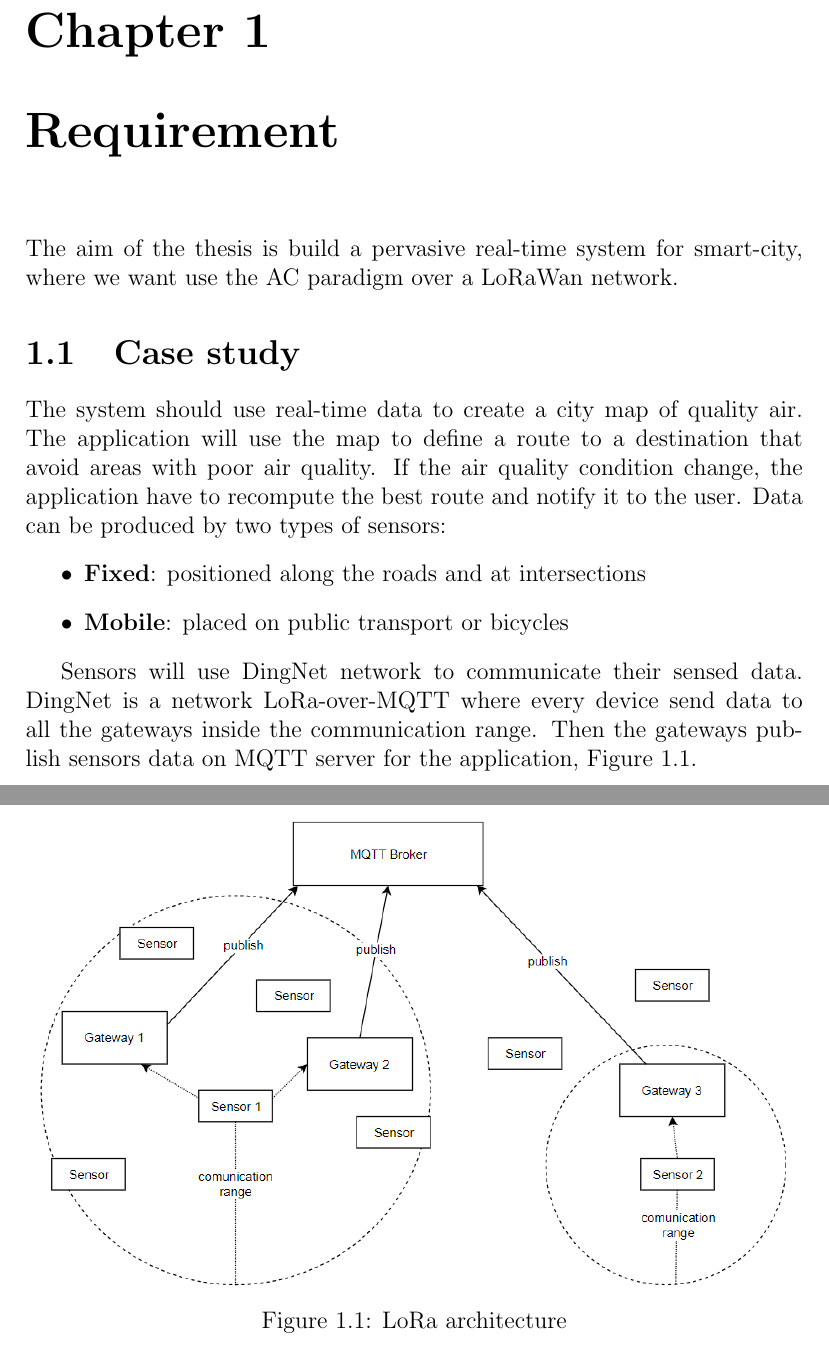
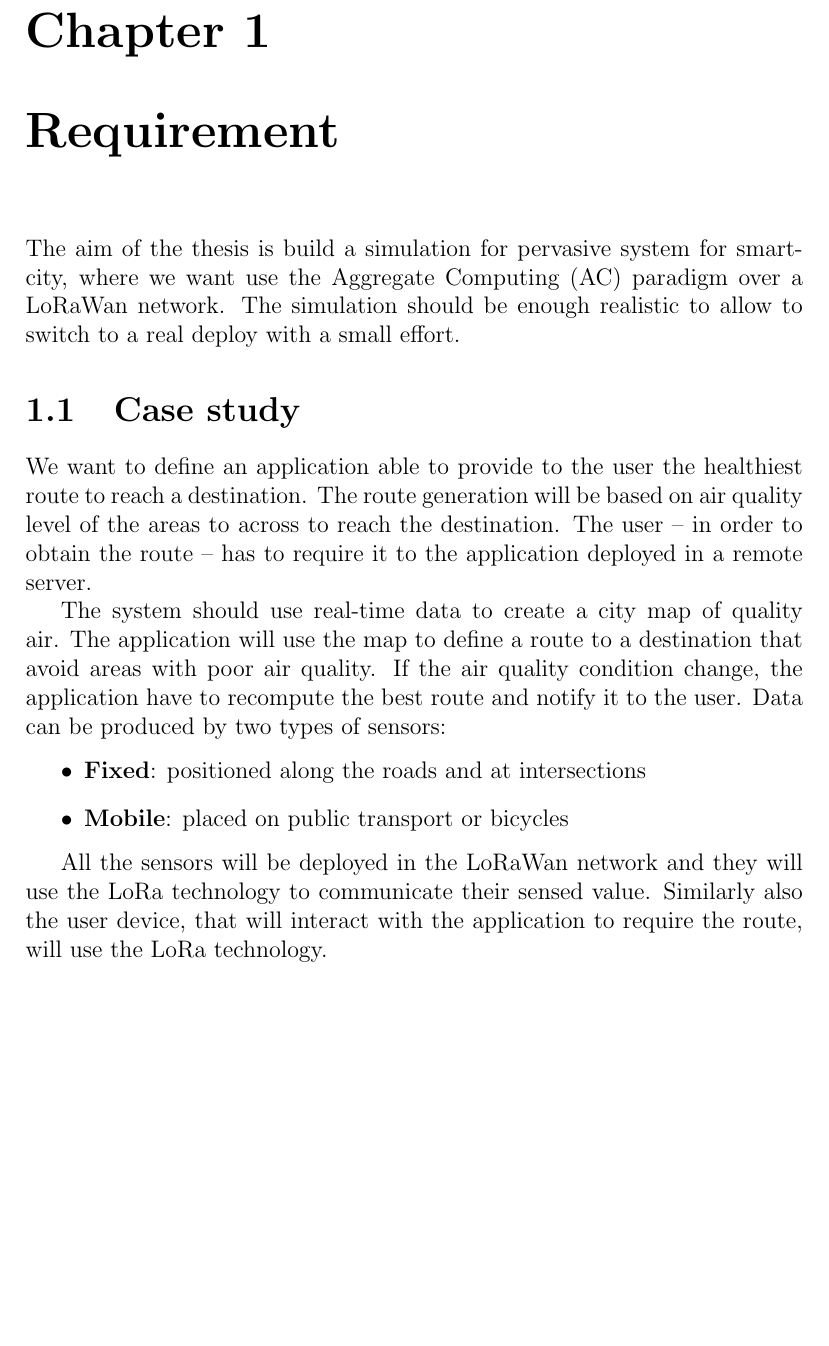
Before and after one commit to Placu95/thesisRelation, a LaTeX thesis (main.tex, which reads chapters/Requirement.tex): two parts of pages 3 and 4 of 16 before the commit and part of page 3 of 15 after it, the two joined at a grey line, cut so that both start at the same text, the shorter picture padded with empty space. Compiled offline with pdfLaTeX.

Commit message:
modify requirment after email of 08/11

```diff
--- a/chapters/Requirement.tex
+++ b/chapters/Requirement.tex
@@ -1,8 +1,10 @@
 \chapter{Requirement}
 
-The aim of the thesis is build a pervasive real-time system for smart-city, where we want use the AC paradigm over a LoRaWan network.
+The aim of the thesis is build a simulation for pervasive system for smart-city, where we want use the Aggregate Computing (AC) paradigm over a LoRaWan network. The simulation should be enough realistic to allow to switch to a real deploy with a small effort.
 
 \section{Case study}
+
+We want to define an application able to provide to the user the healthiest route to reach a destination. The route generation will be based on air quality level of the areas to across to reach the destination. The user -- in order to obtain the route -- has to require it to the application deployed in a remote server.
 
 The system should use real-time data to create a city map of quality air.
 The application will use the map to define a route to a destination that avoid areas with poor air quality.
@@ -13,11 +15,4 @@ Data can be produced by two types of sensors:
     \item \textbf{Mobile}: placed on public transport or bicycles
 \end{itemize}
 
-Sensors will use DingNet network to communicate their sensed data. DingNet is a network LoRa-over-MQTT where every device send data to all the gateways inside the communication range. Then the gateways publish sensors data on MQTT server for the application, \autoref{fig:LoRa}.
-
-\begin{figure}[h]
-    \centering
-    \includegraphics[scale=0.70]{LoRa.png}
-    \caption{LoRa architecture}
-    \label{fig:LoRa}
-\end{figure}
+All the sensors will be deployed in the LoRaWan network and they will use the LoRa technology to communicate their sensed value. Similarly also the user device, that will interact with the application to require the route, will use the LoRa technology.
```
